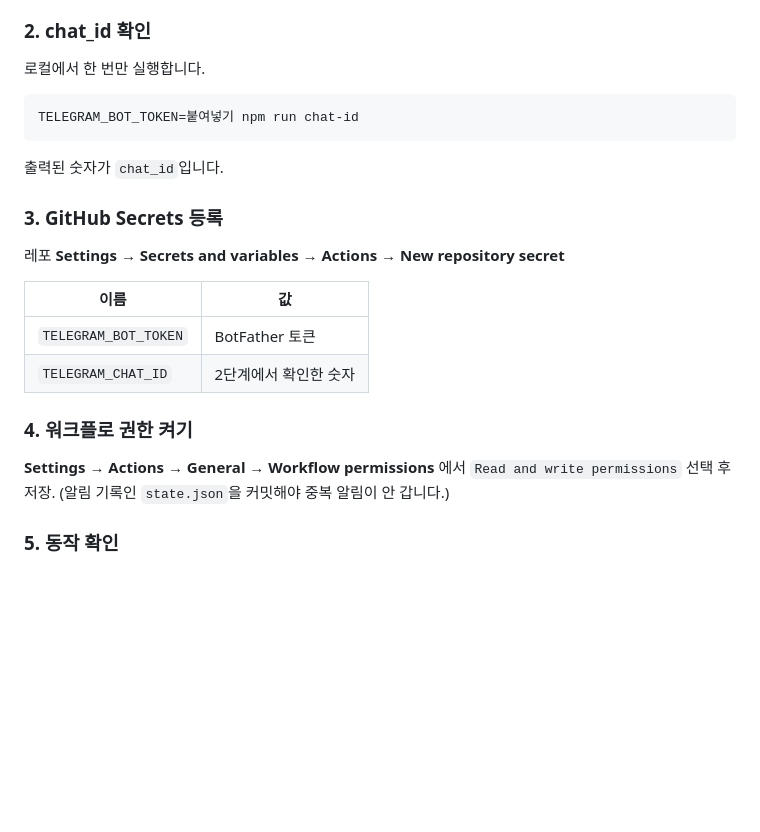
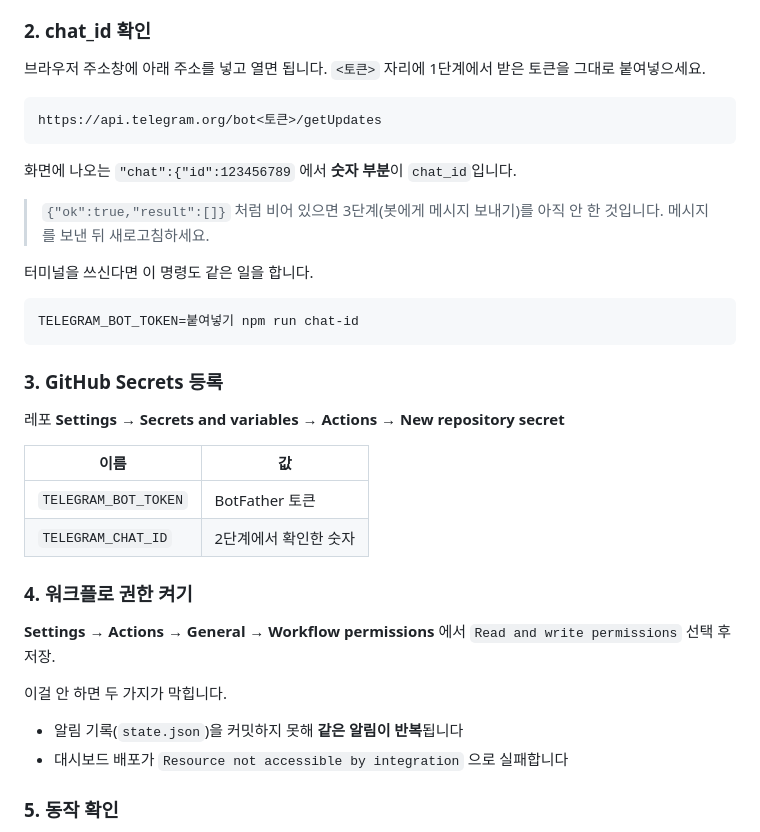
Before and after one commit to wisdom4295/upbit-notifier, a Markdown page: README.md, the part around the change. Drawn GitHub-style; blank space fills up the shorter version.

Commit message:
docs: chat_id 확인을 브라우저만으로 할 수 있게 안내
터미널 없이 주소창에 getUpdates 주소를 넣는 방법을 먼저 안내한다.
워크플로 권한을 안 켰을 때 막히는 것도 구체적으로 적는다.

Co-Authored-By: Claude Opus 5 <noreply@anthropic.com>
Claude-Session: https://claude.ai/code/session_014x9eBRwKq5UKDusFXPC4SA

````diff
--- a/README.md
+++ b/README.md
@@ -26,13 +26,22 @@
 
 ### 2. chat_id 확인
 
-로컬에서 한 번만 실행합니다.
+브라우저 주소창에 아래 주소를 넣고 열면 됩니다. `<토큰>` 자리에 1단계에서 받은 토큰을 그대로 붙여넣으세요.
+
+```
+https://api.telegram.org/bot<토큰>/getUpdates
+```
+
+화면에 나오는 `"chat":{"id":123456789` 에서 **숫자 부분**이 `chat_id`입니다.
+
+> `{"ok":true,"result":[]}` 처럼 비어 있으면 3단계(봇에게 메시지 보내기)를 아직 안 한 것입니다.
+> 메시지를 보낸 뒤 새로고침하세요.
+
+터미널을 쓰신다면 이 명령도 같은 일을 합니다.
 
 ```bash
 TELEGRAM_BOT_TOKEN=붙여넣기 npm run chat-id
 ```
-
-출력된 숫자가 `chat_id`입니다.
 
 ### 3. GitHub Secrets 등록
 
@@ -46,7 +55,12 @@ TELEGRAM_BOT_TOKEN=붙여넣기 npm run chat-id
 ### 4. 워크플로 권한 켜기
 
 **Settings → Actions → General → Workflow permissions** 에서
-`Read and write permissions` 선택 후 저장. (알림 기록인 `state.json`을 커밋해야 중복 알림이 안 갑니다.)
+`Read and write permissions` 선택 후 저장.
+
+이걸 안 하면 두 가지가 막힙니다.
+
+- 알림 기록(`state.json`)을 커밋하지 못해 **같은 알림이 반복**됩니다
+- 대시보드 배포가 `Resource not accessible by integration` 으로 실패합니다
 
 ### 5. 동작 확인
 
````
